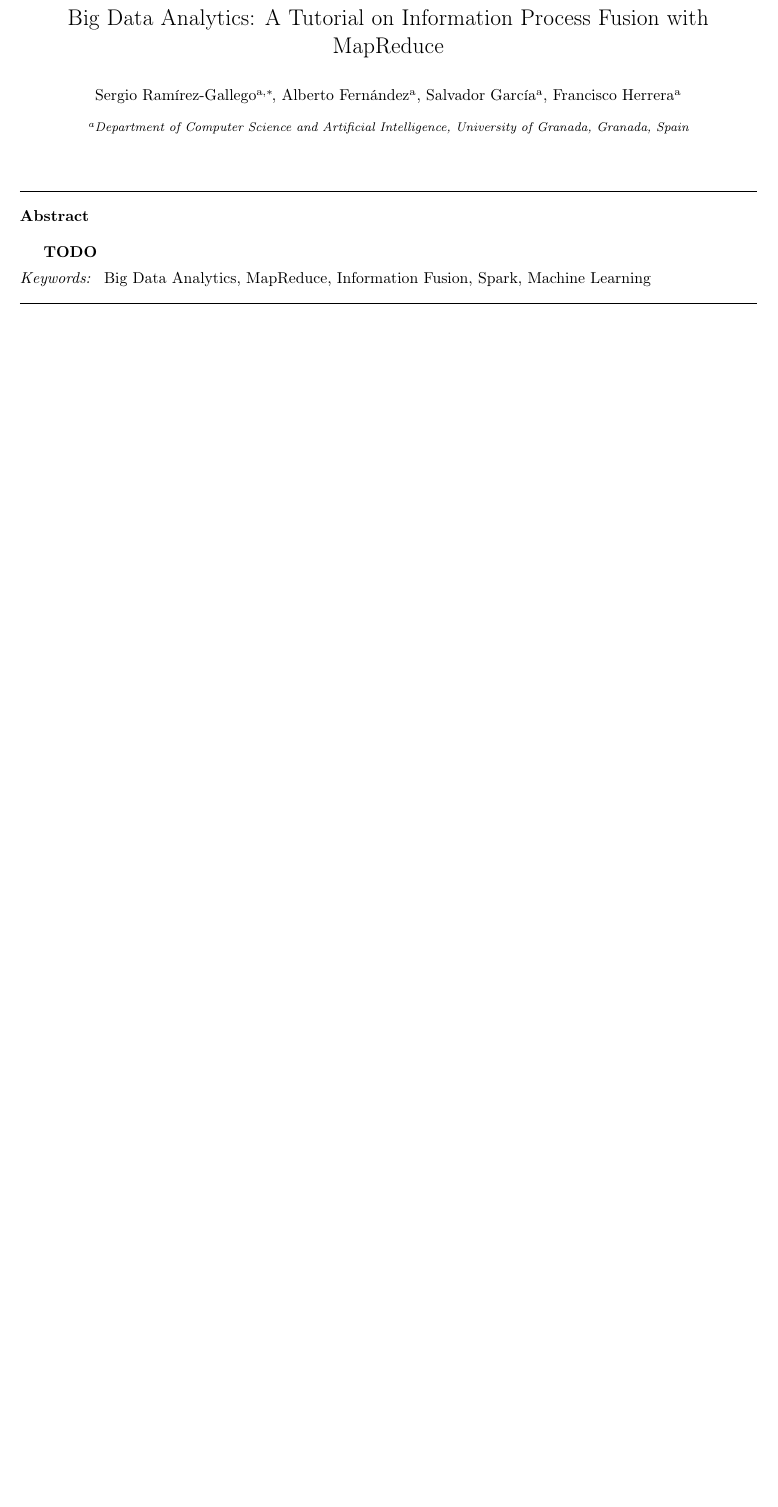
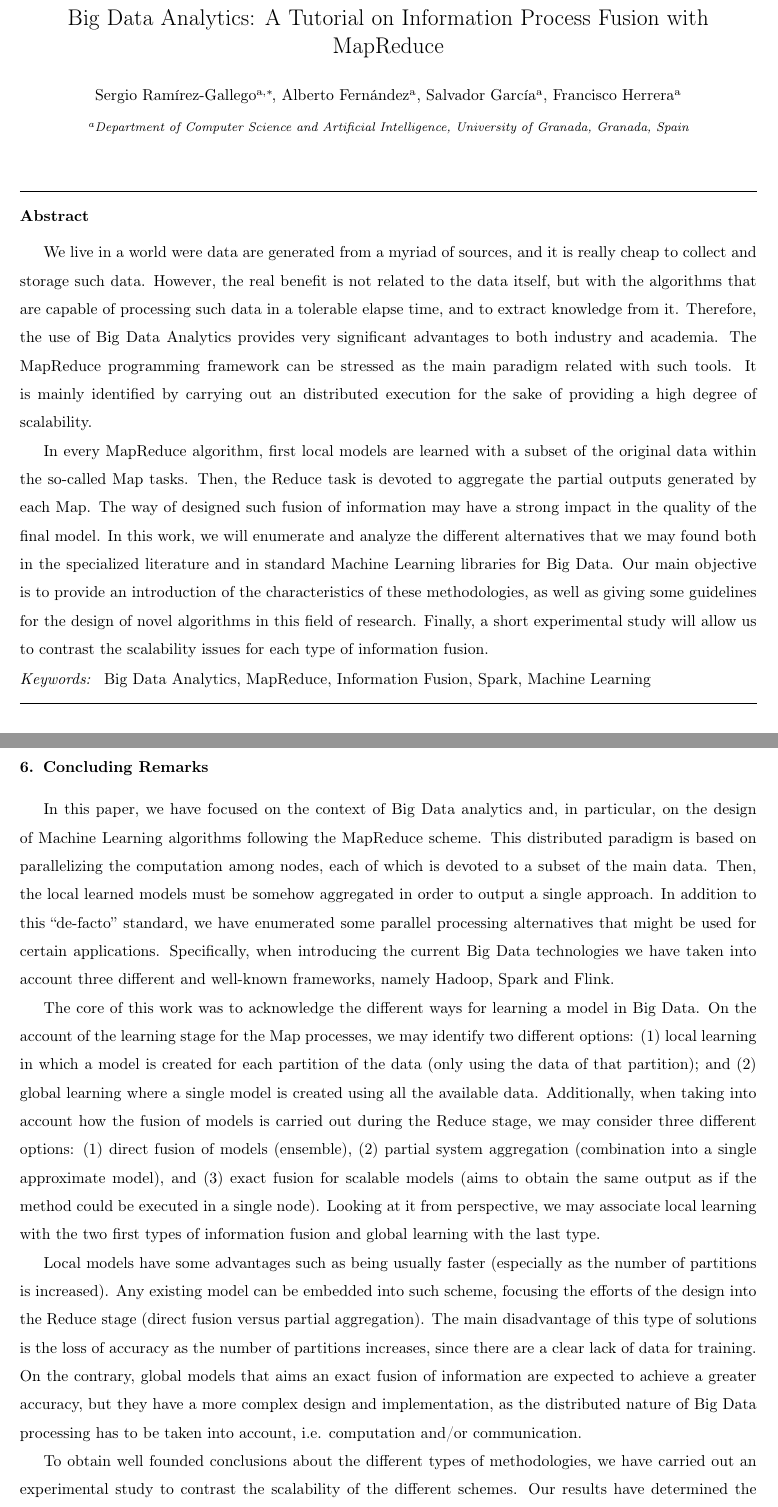
Before and after one commit to sramirez/paper53-ReviewBigData-INFFUS, a LaTeX paper (fusion_MR.tex): part of page 1 of 23 before the commit and two parts of pages 1 and 20 of 24 after it, the two joined at a grey line, cut so that both start at the same text, the shorter picture padded with empty space. Compiled offline with pdfLaTeX.

Commit message:
Abstract and conclusions
Abstract and concluding remarks finished

```diff
--- a/fusion_MR.tex
+++ b/fusion_MR.tex
@@ -44,7 +44,9 @@
 
 \begin{abstract}
 
-\TODO
+We live in a world were data are generated from a myriad of sources, and it is really cheap to collect and storage such data. However, the real benefit is not related to the data itself, but with the algorithms that are capable of processing such data in a tolerable elapse time, and to extract knowledge from it. Therefore, the use of Big Data Analytics provides very significant advantages to both industry and academia. The MapReduce programming framework can be stressed as the main paradigm related with such tools. It is mainly identified by carrying out an distributed execution for the sake of providing a high degree of scalability.
+
+In every MapReduce algorithm, first local models are learned with a subset of the original data within the so-called Map tasks. Then, the Reduce task is devoted to aggregate the partial outputs generated by each Map. The way of designed such fusion of information may have a strong impact in the quality of the final model. In this work, we will enumerate and analyze the different alternatives that we may found both in the specialized literature and in standard Machine Learning libraries for Big Data. Our main objective is to provide an introduction of the characteristics of these methodologies, as well as giving some guidelines for the design of novel algorithms in this field of research.  Finally, a short experimental study will allow us to contrast the scalability issues for each type of information fusion.
 
 %In this paper we aim at presenting the first outcomes in this framework, and to analyze the behavior of standard solutions to address imbalanced classification in Big Data problems. The features of these recent approaches, and the experimental results obtained throughout this work, will allow us to determine the current state of this area of research and to provide a discussion on the future directions.
 
@@ -385,7 +387,13 @@ Notice that in this case there is useless an study on accuracy for approximate a
 
 \section{Concluding Remarks}\label{sec:conclusions}
 
-\TODO
+In this paper, we have focused on the context of Big Data analytics and, in particular, on the design of Machine Learning algorithms following the MapReduce scheme. This distributed paradigm is based on parallelizing the computation among nodes, each of which is devoted to a subset of the main data. Then, the local learned models must be somehow aggregated in order to output a single approach. In addition to this ``de-facto'' standard, we have enumerated some parallel processing alternatives that might be used for certain applications. Specifically, when introducing the current Big Data technologies we have taken into account three different and well-known frameworks, namely Hadoop, Spark and Flink.
+
+The core of this work was to acknowledge the different ways for learning a model in Big Data. On the account of the learning stage for the Map processes, we may identify two different options: (1) local learning in which a model is created for each partition of the data (only using the data of that partition); and (2) global learning where a single model is created using all the available data. Additionally, when taking into account how the fusion of models is carried out during the Reduce stage, we may consider three different options: (1) direct fusion of models (ensemble), (2) partial system aggregation (combination into a single approximate model), and (3) exact fusion for scalable models (aims to obtain the same output as if the method could be executed in a single node). Looking at it from perspective, we may associate local learning with the two first types of information fusion and global learning with the last type.
+
+Local models have some advantages such as being usually faster (especially as the number of partitions is increased). Any existing model can be embedded into such scheme, focusing the efforts of the design into the Reduce stage (direct fusion versus partial aggregation). The main disadvantage of this type of solutions is the loss of accuracy as the number of partitions increases, since there are a clear lack of data for training. On the contrary, global models that aims an exact fusion of information are expected to achieve a greater accuracy, but they have a more complex design and implementation, as the distributed nature of Big Data processing has to be taken into account, i.e. computation and/or communication.
+
+To obtain well founded conclusions about the different types of methodologies, we have carried out an experimental study to contrast the scalability of the different schemes. Our results have determined the higher quality of those algorithms based on exact fusion of models. In addition, we have observed the best option to a 2x partition rate for Spark-based Machine Learning implementations.
 
 \section*{Acknowledgments}\label{sec:ack}
 
```
